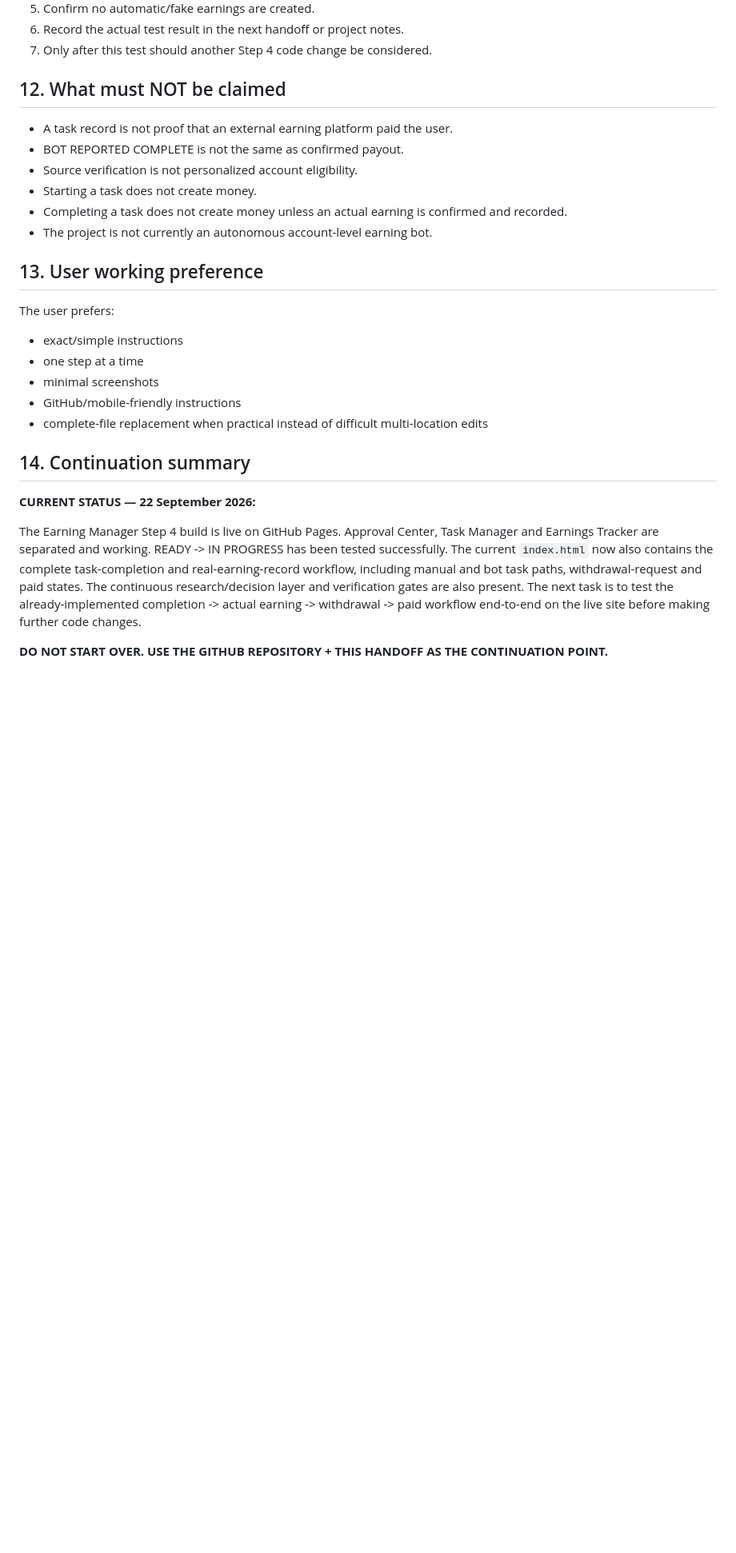
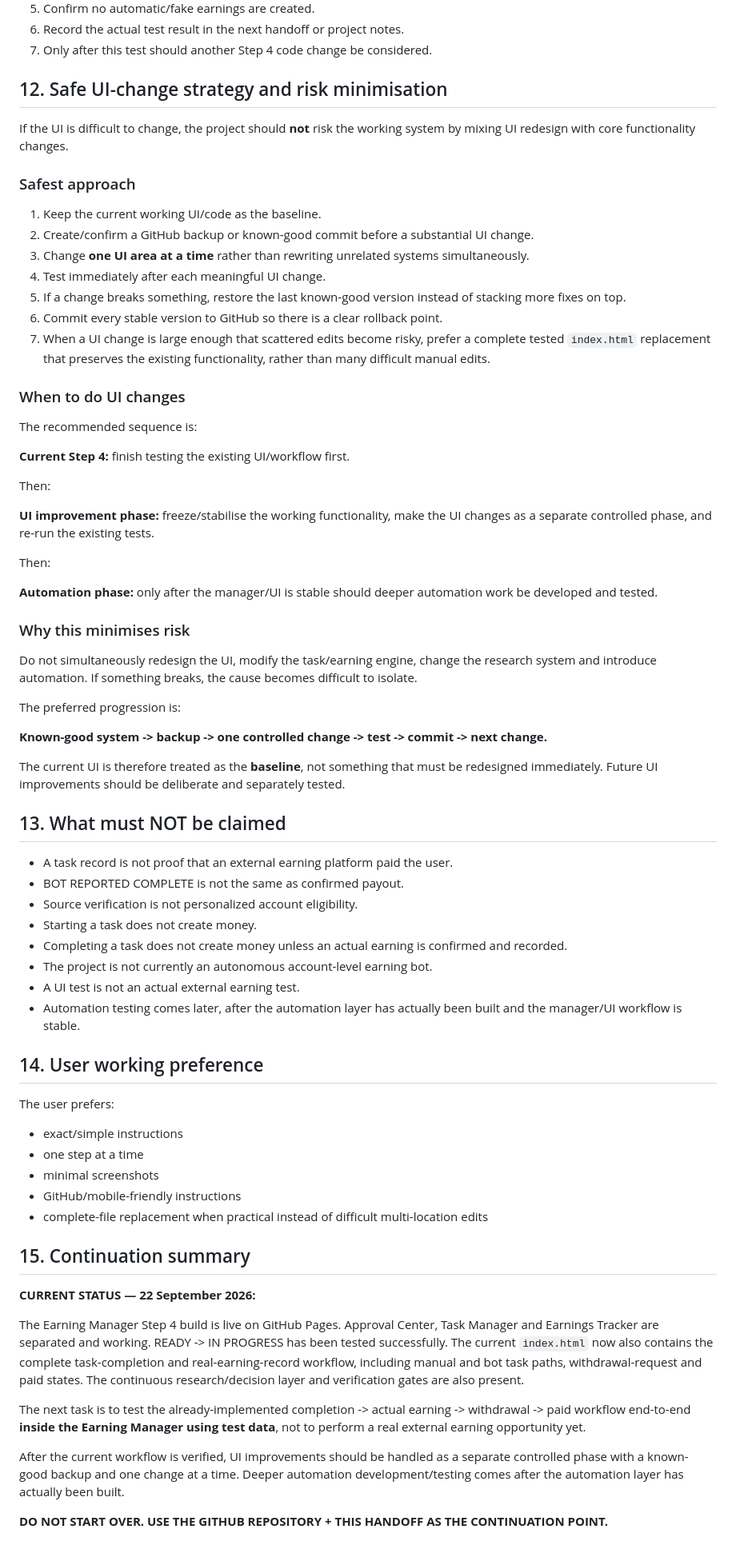
Before and after one commit to Sel2008/Earning-Manager, a Markdown page: Earning_Manager_MASTER_PROJECT_HANDOFF_V4.md, the part around one of its changes. Shown at 80% size. GitHub-like rendering; blank space fills up the shorter version.

Commit message:
Update V4 with safe UI change strategy

```diff
--- a/Earning_Manager_MASTER_PROJECT_HANDOFF_V4.md
+++ b/Earning_Manager_MASTER_PROJECT_HANDOFF_V4.md
@@ -229,7 +232,42 @@ Next:
 6. Record the actual test result in the next handoff or project notes.
 7. Only after this test should another Step 4 code change be considered.
 
-## 12. What must NOT be claimed
+## 12. Safe UI-change strategy and risk minimisation
+
+If the UI is difficult to change, the project should **not** risk the working system by mixing UI redesign with core functionality changes.
+
+### Safest approach
+1. Keep the current working UI/code as the baseline.
+2. Create/confirm a GitHub backup or known-good commit before a substantial UI change.
+3. Change **one UI area at a time** rather than rewriting unrelated systems simultaneously.
+4. Test immediately after each meaningful UI change.
+5. If a change breaks something, restore the last known-good version instead of stacking more fixes on top.
+6. Commit every stable version to GitHub so there is a clear rollback point.
+7. When a UI change is large enough that scattered edits become risky, prefer a complete tested `index.html` replacement that preserves the existing functionality, rather than many difficult manual edits.
+
+### When to do UI changes
+The recommended sequence is:
+
+**Current Step 4:** finish testing the existing UI/workflow first.
+
+Then:
+
+**UI improvement phase:** freeze/stabilise the working functionality, make the UI changes as a separate controlled phase, and re-run the existing tests.
+
+Then:
+
+**Automation phase:** only after the manager/UI is stable should deeper automation work be developed and tested.
+
+### Why this minimises risk
+Do not simultaneously redesign the UI, modify the task/earning engine, change the research system and introduce automation. If something breaks, the cause becomes difficult to isolate.
+
+The preferred progression is:
+
+**Known-good system -> backup -> one controlled change -> test -> commit -> next change.**
+
+The current UI is therefore treated as the **baseline**, not something that must be redesigned immediately. Future UI improvements should be deliberate and separately tested.
+
+## 13. What must NOT be claimed
 
 - A task record is not proof that an external earning platform paid the user.
 - BOT REPORTED COMPLETE is not the same as confirmed payout.
@@ -237,8 +275,10 @@ Next:
 - Starting a task does not create money.
 - Completing a task does not create money unless an actual earning is confirmed and recorded.
 - The project is not currently an autonomous account-level earning bot.
+- A UI test is not an actual external earning test.
+- Automation testing comes later, after the automation layer has actually been built and the manager/UI workflow is stable.
 
-## 13. User working preference
+## 14. User working preference
 
 The user prefers:
 - exact/simple instructions
@@ -247,10 +287,14 @@ The user prefers:
 - GitHub/mobile-friendly instructions
 - complete-file replacement when practical instead of difficult multi-location edits
 
-## 14. Continuation summary
+## 15. Continuation summary
 
 **CURRENT STATUS — 22 September 2026:**
 
-The Earning Manager Step 4 build is live on GitHub Pages. Approval Center, Task Manager and Earnings Tracker are separated and working. READY -> IN PROGRESS has been tested successfully. The current `index.html` now also contains the complete task-completion and real-earning-record workflow, including manual and bot task paths, withdrawal-request and paid states. The continuous research/decision layer and verification gates are also present. The next task is to test the already-implemented completion -> actual earning -> withdrawal -> paid workflow end-to-end on the live site before making further code changes.
+The Earning Manager Step 4 build is live on GitHub Pages. Approval Center, Task Manager and Earnings Tracker are separated and working. READY -> IN PROGRESS has been tested successfully. The current `index.html` now also contains the complete task-completion and real-earning-record workflow, including manual and bot task paths, withdrawal-request and paid states. The continuous research/decision layer and verification gates are also present.
+
+The next task is to test the already-implemented completion -> actual earning -> withdrawal -> paid workflow end-to-end **inside the Earning Manager using test data**, not to perform a real external earning opportunity yet.
+
+After the current workflow is verified, UI improvements should be handled as a separate controlled phase with a known-good backup and one change at a time. Deeper automation development/testing comes after the automation layer has actually been built.
 
 **DO NOT START OVER. USE THE GITHUB REPOSITORY + THIS HANDOFF AS THE CONTINUATION POINT.**
```
Also changed, not shown: other parts of Earning_Manager_MASTER_PROJECT_HANDOFF_V4.md (+4 -1 lines).
